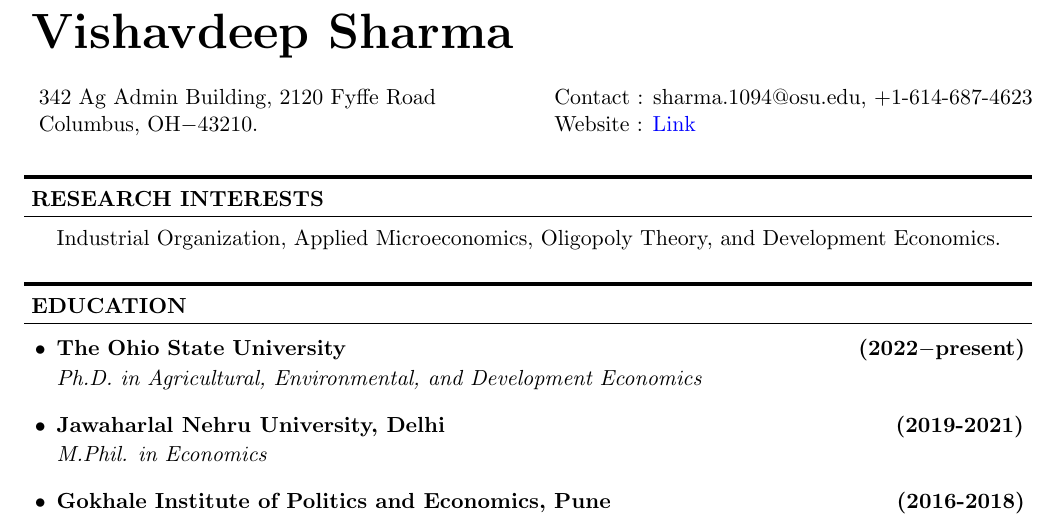
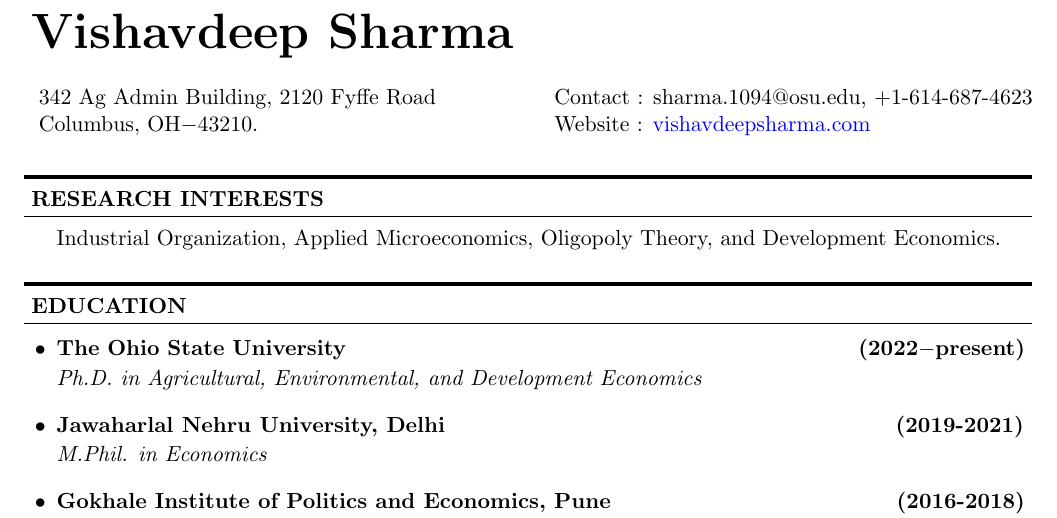
Before and after one commit to vishavdeeps95/vishavdeep_cv-main-, a LaTeX CV (main.tex): part of page 1 of 4, cut so that both start at the same text. Compiled offline with pdfLaTeX.

Commit message:
Updates from Overleaf

```diff
--- a/main.tex
+++ b/main.tex
@@ -41,7 +41,7 @@
 \begin{tabular}{ p{0.53\linewidth} p{0.54\linewidth} }
 \hspace*{-2.5mm}\Huge\textbf{Vishavdeep Sharma} & \hspace*{-1mm}\\\\
 \hspace*{-2.5mm} 342 Ag Admin Building, 2120 Fyffe Road & \hspace*{-10mm} Contact : sharma.1094@osu.edu, +1-614-687-4623\\
-\hspace*{-2.5mm}  Columbus, OH$-$43210.  & \hspace*{-10mm} Website : \href{https://sites.google.com/view/vishavdeepsharma/home}{Link}\\
+\hspace*{-2.5mm}  Columbus, OH$-$43210.  & \hspace*{-10mm} Website : \href{https://vishavdeepsharma.com/}{vishavdeepsharma.com}\\
 % \hspace*{-2.5mm} Date of Birth : December 07, 1995 \hspace*{-1mm}
 % \vspace{-5mm}
 \end{tabular}
```
